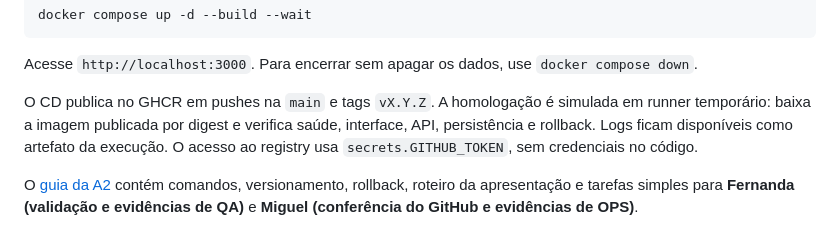
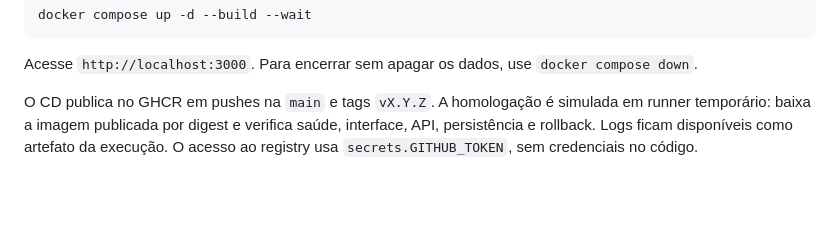
Before and after one commit to lucaRomariz/adotapet-devops, a Markdown page: README.md, the part around the change. Drawn GitHub-style; blank space fills up the shorter version.

Commit message:
docs: remove guia de entrega do repositorio

```diff
--- a/README.md
+++ b/README.md
@@ -91,5 +91,3 @@ docker compose up -d --build --wait
 Acesse `http://localhost:3000`. Para encerrar sem apagar os dados, use `docker compose down`.
 
 O CD publica no GHCR em pushes na `main` e tags `vX.Y.Z`. A homologação é simulada em runner temporário: baixa a imagem publicada por digest e verifica saúde, interface, API, persistência e rollback. Logs ficam disponíveis como artefato da execução. O acesso ao registry usa `secrets.GITHUB_TOKEN`, sem credenciais no código.
-
-O [guia da A2](docs/entrega-a2.md) contém comandos, versionamento, rollback, roteiro da apresentação e tarefas simples para **Fernanda (validação e evidências de QA)** e **Miguel (conferência do GitHub e evidências de OPS)**.
```
Also changed, not shown: docs/entrega-a2.md (deleted, +0 -146 lines).
